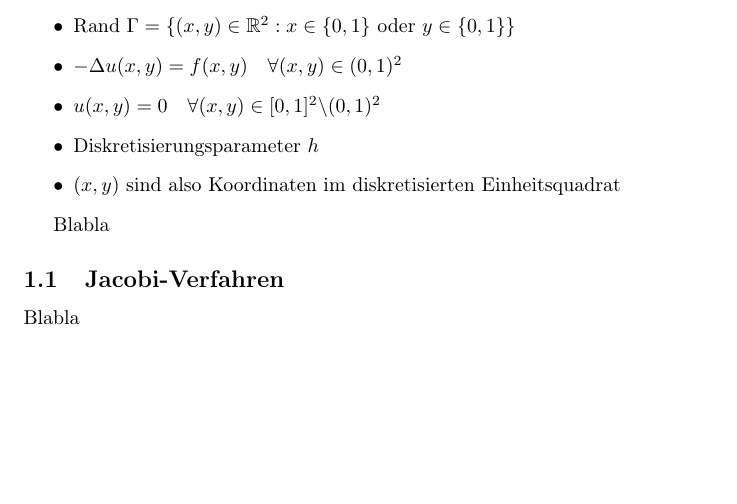
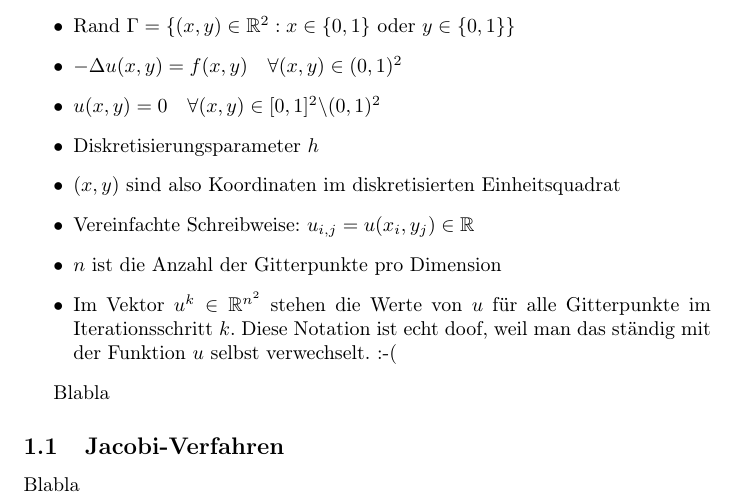
Before and after one commit to lutteropp/parallelDG, a LaTeX paper (doc/doku.tex): part of page 1 of 3, cut so that both start at the same text, the shorter picture padded with empty space. Compiled offline with pdfLaTeX.

Commit message:
Mal unsere Aufgabenstellung in verständlicheren Stichpunkten versucht zu erklären

```diff
--- a/doc/doku.tex
+++ b/doc/doku.tex
@@ -34,6 +34,9 @@ Wir haben folgendes Setting:
 
 	\item Diskretisierungsparameter $h$
 	\item $(x,y)$ sind also Koordinaten im diskretisierten Einheitsquadrat
+	\item Vereinfachte Schreibweise: $u_{i,j} = u(x_i, y_j) \in \mathbb{R}$
+	\item $n$ ist die Anzahl der Gitterpunkte pro Dimension
+	\item Im Vektor $u^k \in \mathbb{R}^{n^2}$ stehen die Werte von $u$ für alle Gitterpunkte im Iterationsschritt $k$. Diese Notation ist echt doof, weil man das ständig mit der Funktion $u$ selbst verwechselt. :-(
 \end{itemize}
 
 Blabla
```
Also changed, not shown: doc/doku.pdf.
